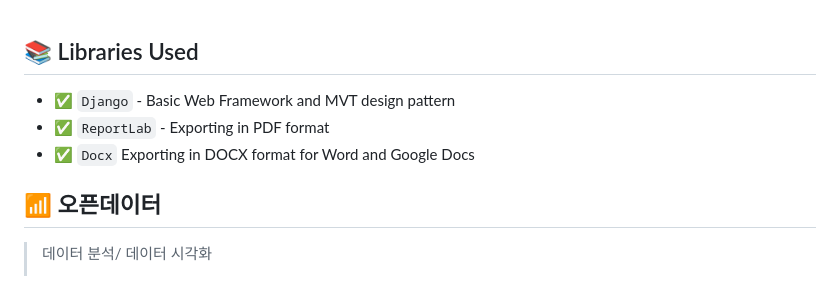
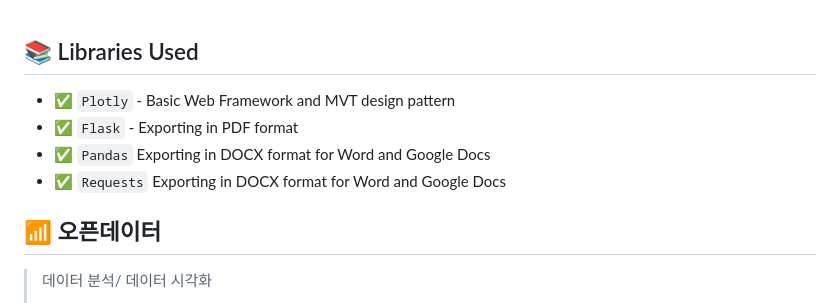
Before and after one commit to KyeongsupChoi/OpenData, a Markdown page: README.md, the part around the change. Drawn GitHub-style.

```diff
--- a/README.md
+++ b/README.md
@@ -40,9 +40,10 @@ The project is coded using a simple and intuitive structure presented below:
 
 ## 📚 Libraries Used
 
-- ✅ `Django` - Basic Web Framework and MVT design pattern
-- ✅ `ReportLab` - Exporting in PDF format
-- ✅ `Docx` Exporting in DOCX format for Word and Google Docs
+- ✅ `Plotly` - Basic Web Framework and MVT design pattern
+- ✅ `Flask` - Exporting in PDF format
+- ✅ `Pandas` Exporting in DOCX format for Word and Google Docs
+- ✅ `Requests` Exporting in DOCX format for Word and Google Docs
 
 ## 📶 오픈데이터
 
```
